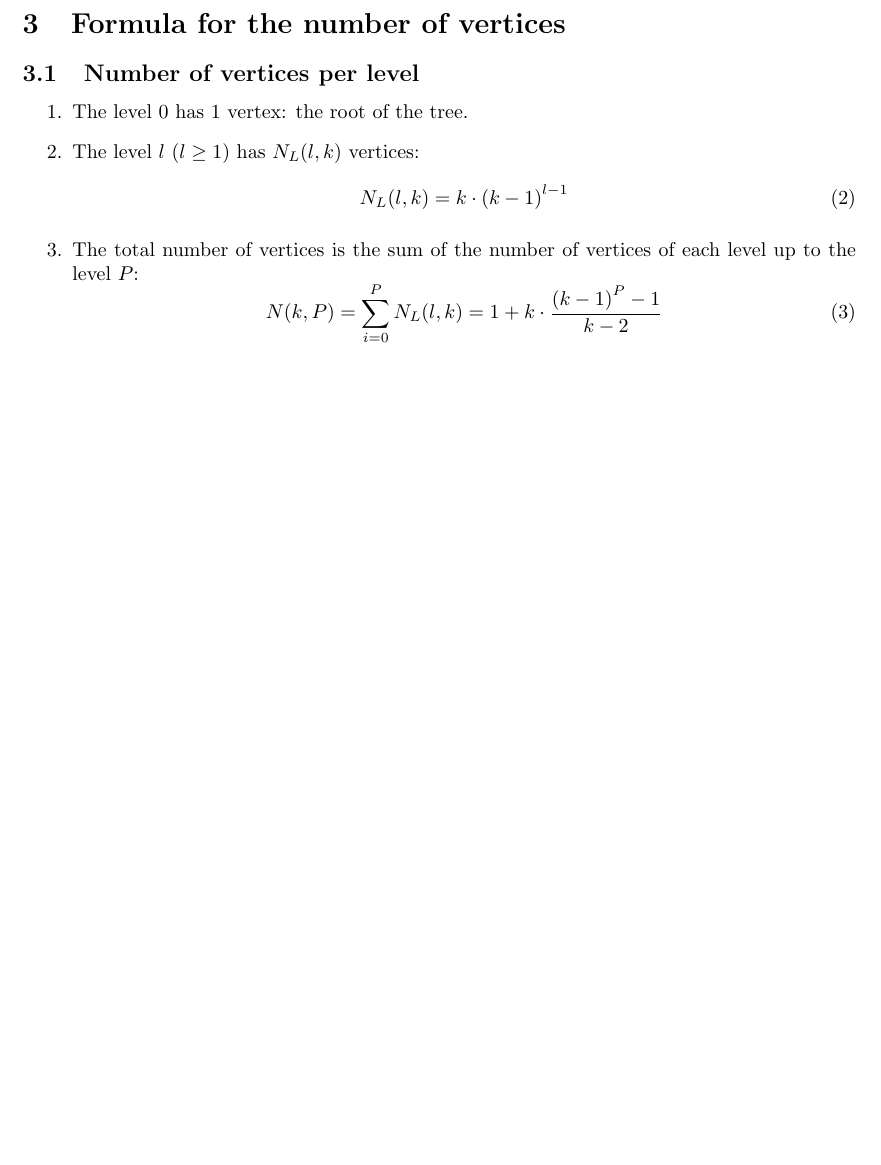
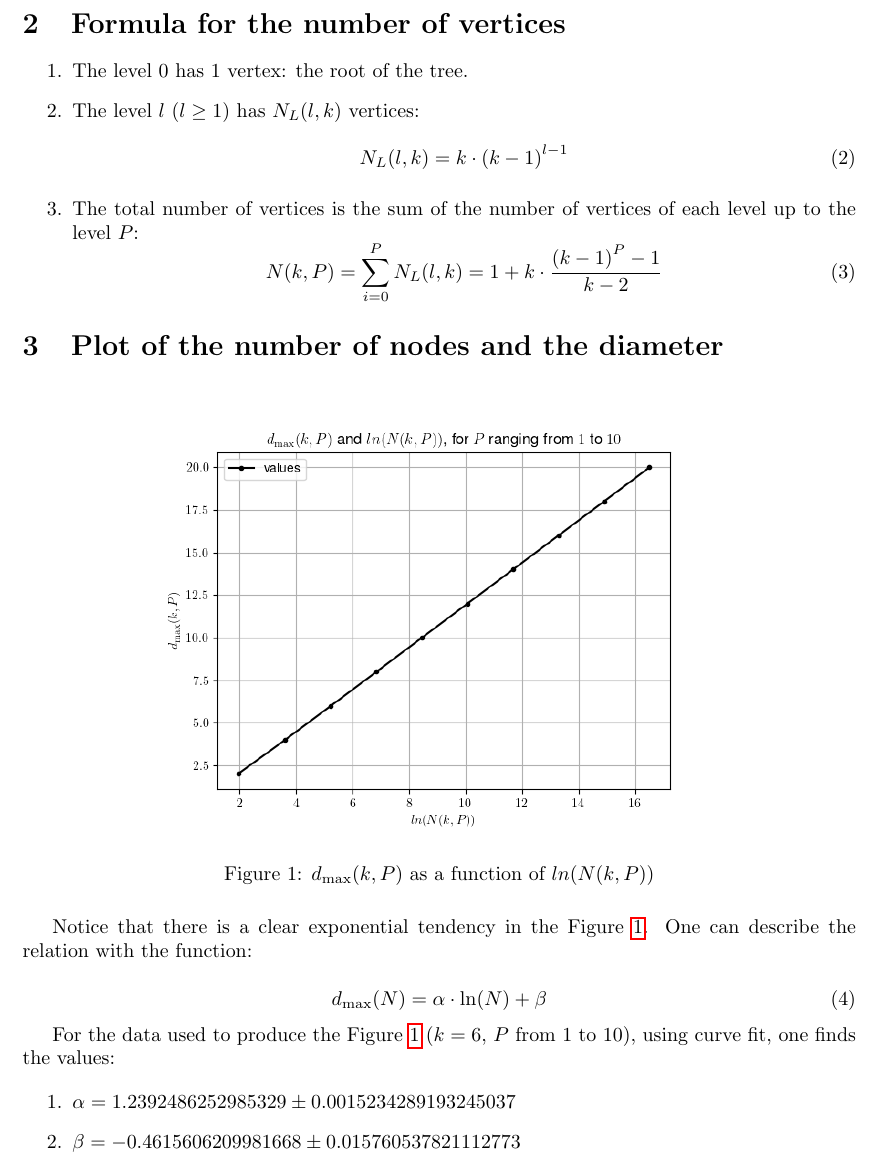
Before and after one commit to lucasguesserts/MO412-graph-algorithms, a LaTeX document (activity_4_cayley_tree/report/report.tex): part of page 2 of 2, cut so that both start at the same text, the shorter picture padded with empty space. Compiled offline with pdfLaTeX.

Commit message:
docs: add plot to report of activity_4

```diff
--- a/activity_4_cayley_tree/report/report.tex
+++ b/activity_4_cayley_tree/report/report.tex
@@ -70,8 +70,6 @@ the first $P$ is the distance from one leaf vertex to the root of the tree. The
 
 \section{Formula for the number of vertices}
 
-\subsection{Number of vertices per level}
-
 \begin{enumerate}
     \item The level 0 has 1 vertex: the root of the tree.
     \item The level $l$ ($l \geq 1$) has $N_L(l, k)$ vertices:
@@ -84,5 +82,27 @@ the first $P$ is the distance from one leaf vertex to the root of the tree. The
         \end{equation}
 \end{enumerate}
 
+\section{Plot of the number of nodes and the diameter}
+
+\begin{figure}[!ht]
+    \centering
+    \includegraphics[width=0.7\textwidth]{../result/diameter_as_a_function_of_the_number_of_nodes.png}
+    \caption{$d_{\max}(k, P)$ as a function of $ln{\left(N(k,P)\right)}$}
+    \label{figure:plot}
+\end{figure}
+
+Notice that there is a clear exponential tendency in the Figure \ref{figure:plot}. One can describe the relation with the function:
+
+\begin{equation}
+    d_{\max}(N) = \alpha \cdot \ln(N) + \beta
+\end{equation}
+
+For the data used to produce the Figure \ref{figure:plot} ($k=6$, $P$ from 1 to 10), using curve fit, one finds the values:
+
+\begin{enumerate}
+    \item $\alpha = 1.2392486252985329 \pm 0.0015234289193245037$
+    \item $\beta = -0.4615606209981668 \pm 0.015760537821112773$
+\end{enumerate}
+
 
 \end{document}
```
Also changed, not shown: activity_4_cayley_tree/report/report.pdf, activity_4_cayley_tree/report/report.tex (2 more changed lines).
